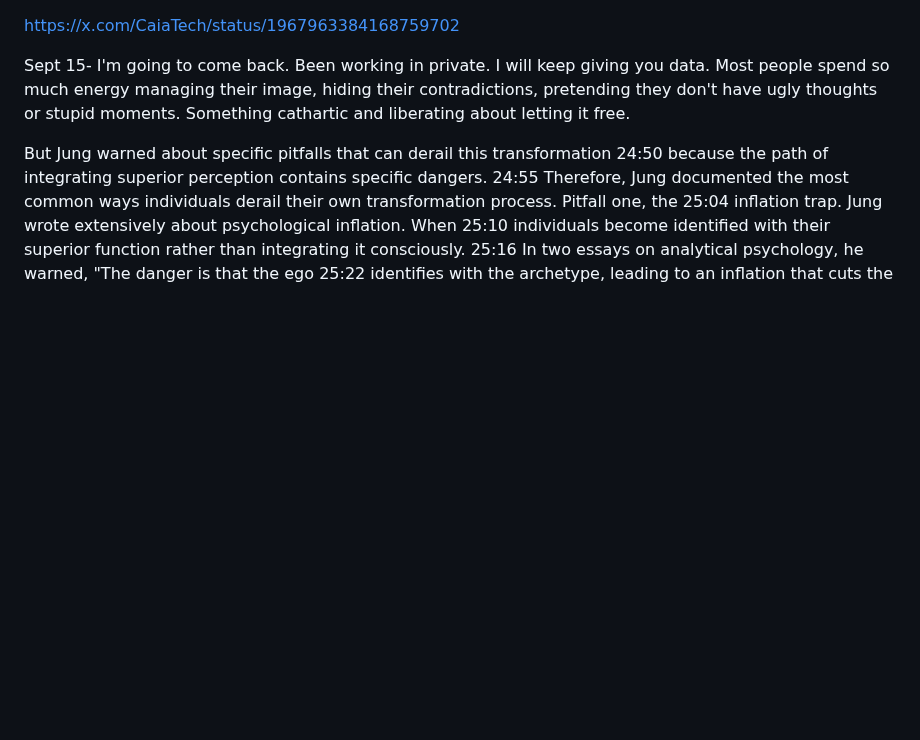
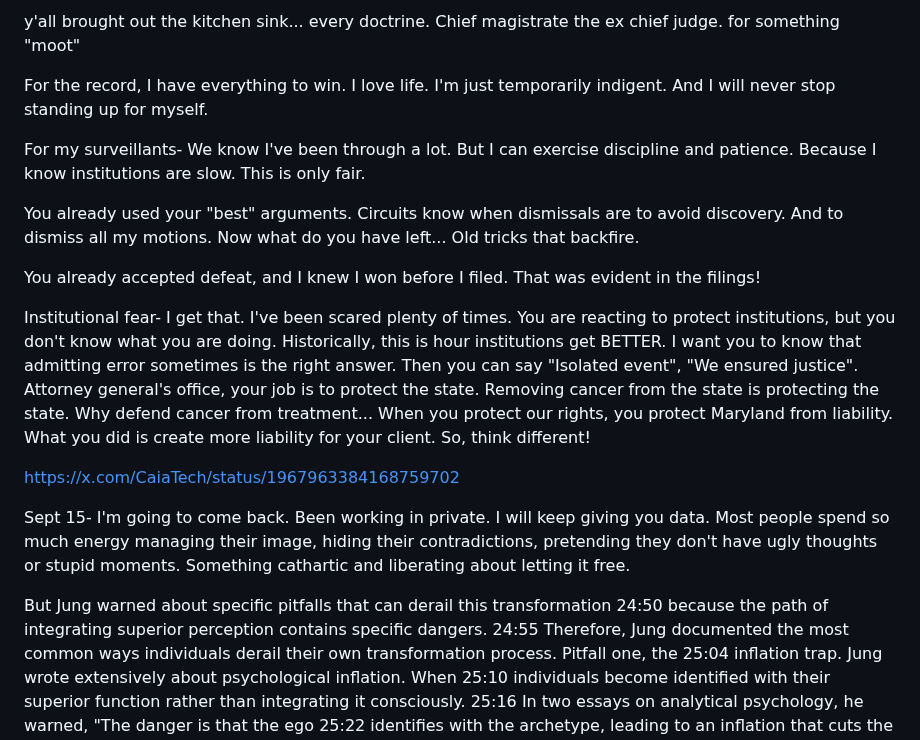
Before and after one commit to Caia-Tech/the-burden, a Markdown page: README.md, the part around the change. GitHub-like rendering; blank space fills up the shorter version.

Commit message:
Update README.md
french toast

```diff
--- a/README.md
+++ b/README.md
@@ -1,3 +1,15 @@
+y'all brought out the kitchen sink... every doctrine. Chief magistrate the ex chief judge. for something "moot"
+
+For the record, I have everything to win. I love life. I'm just temporarily indigent. And I will never stop standing up for myself.
+
+For my surveillants- We know I've been through a lot. But I can exercise discipline and patience. Because I know institutions are slow. This is only fair.
+
+You already used your "best" arguments. Circuits know when dismissals are to avoid discovery. And to dismiss all my motions. Now what do you have left... Old tricks that backfire.
+
+You already accepted defeat, and I knew I won before I filed. That was evident in the filings!
+
+Institutional fear- I get that. I've been scared plenty of times. You are reacting to protect institutions, but you don't know what you are doing. Historically, this is hour institutions get BETTER. I want you to know that admitting error sometimes is the right answer. Then you can say "Isolated event", "We ensured justice". Attorney general's office, your job is to protect the state. Removing cancer from the state is protecting the state. Why defend cancer from treatment... When you protect our rights, you protect Maryland from liability. What you did is create more liability for your client. So, think different!
+
 https://x.com/CaiaTech/status/1967963384168759702
 
 Sept 15- I'm going to come back. Been working in private. I will keep giving you data. Most people spend so much energy managing their image, hiding their contradictions, pretending they don't have ugly thoughts or stupid moments. Something cathartic and liberating about letting it free.
```
